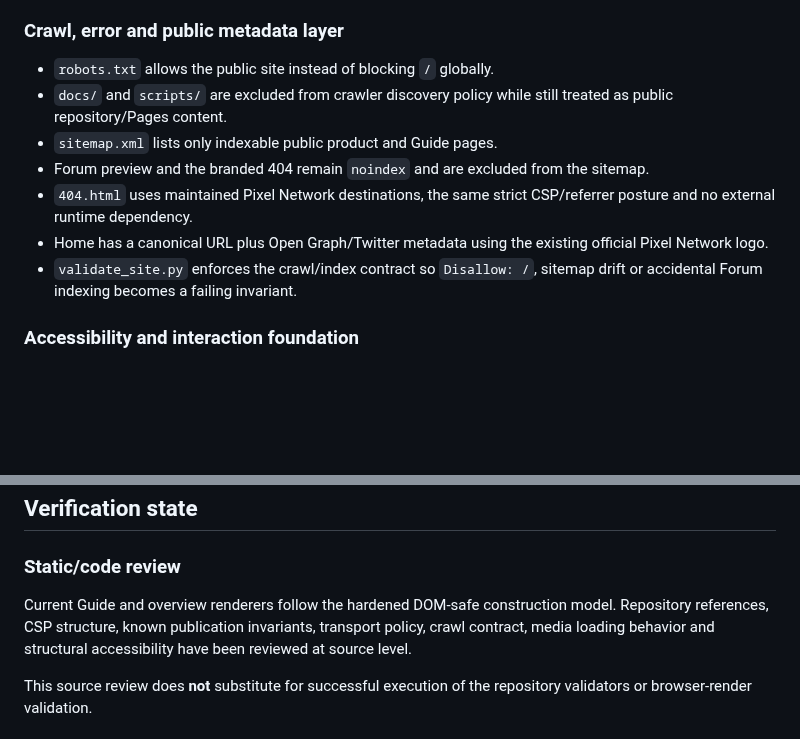
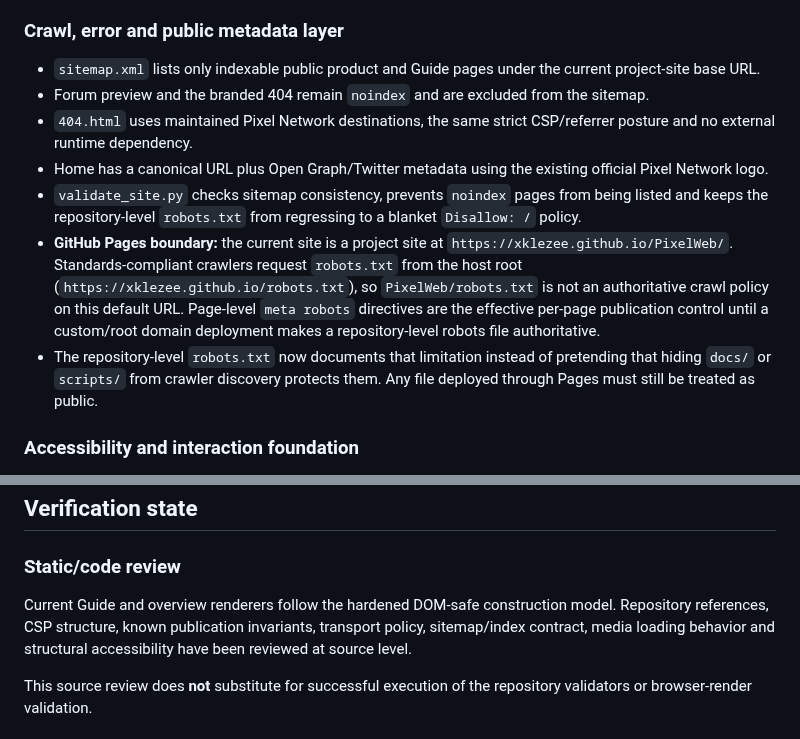
Before and after one commit to xKlezee/PixelWeb, a Markdown page: docs/IMPLEMENTATION-STATUS.md, 2 parts joined by grey strips. Drawn GitHub-style; blank space fills up the shorter version.

Commit message:
Correct GitHub Pages robots boundary

```diff
--- a/docs/IMPLEMENTATION-STATUS.md
+++ b/docs/IMPLEMENTATION-STATUS.md
@@ -22,13 +22,13 @@ This file records the branch state without upgrading controls or gameplay claims
 
 ### Crawl, error and public metadata layer
 
-- `robots.txt` allows the public site instead of blocking `/` globally.
-- `docs/` and `scripts/` are excluded from crawler discovery policy while still treated as public repository/Pages content.
-- `sitemap.xml` lists only indexable public product and Guide pages.
+- `sitemap.xml` lists only indexable public product and Guide pages under the current project-site base URL.
 - Forum preview and the branded 404 remain `noindex` and are excluded from the sitemap.
 - `404.html` uses maintained Pixel Network destinations, the same strict CSP/referrer posture and no external runtime dependency.
 - Home has a canonical URL plus Open Graph/Twitter metadata using the existing official Pixel Network logo.
-- `validate_site.py` enforces the crawl/index contract so `Disallow: /`, sitemap drift or accidental Forum indexing becomes a failing invariant.
+- `validate_site.py` checks sitemap consistency, prevents `noindex` pages from being listed and keeps the repository-level `robots.txt` from regressing to a blanket `Disallow: /` policy.
+- **GitHub Pages boundary:** the current site is a project site at `https://xklezee.github.io/PixelWeb/`. Standards-compliant crawlers request `robots.txt` from the host root (`https://xklezee.github.io/robots.txt`), so `PixelWeb/robots.txt` is not an authoritative crawl policy on this default URL. Page-level `meta robots` directives are the effective per-page publication control until a custom/root domain deployment makes a repository-level robots file authoritative.
+- The repository-level `robots.txt` now documents that limitation instead of pretending that hiding `docs/` or `scripts/` from crawler discovery protects them. Any file deployed through Pages must still be treated as public.
 
 ### Accessibility and interaction foundation
 
@@ -93,7 +93,7 @@ After reconciliation the branch was `behind_by: 0` relative to the then-current
 
 ### Static/code review
 
-Current Guide and overview renderers follow the hardened DOM-safe construction model. Repository references, CSP structure, known publication invariants, transport policy, crawl contract, media loading behavior and structural accessibility have been reviewed at source level.
+Current Guide and overview renderers follow the hardened DOM-safe construction model. Repository references, CSP structure, known publication invariants, transport policy, sitemap/index contract, media loading behavior and structural accessibility have been reviewed at source level.
 
 This source review does **not** substitute for successful execution of the repository validators or browser-render validation.
 
```
